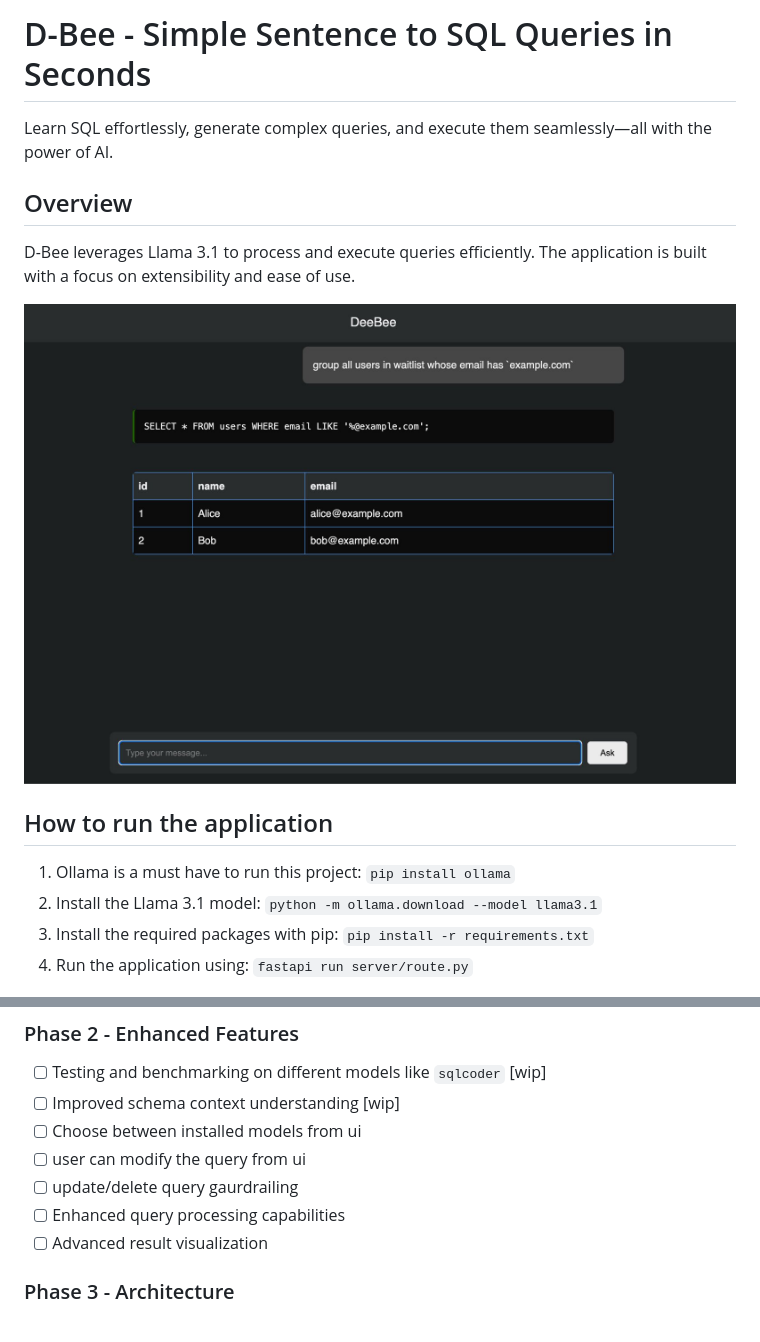
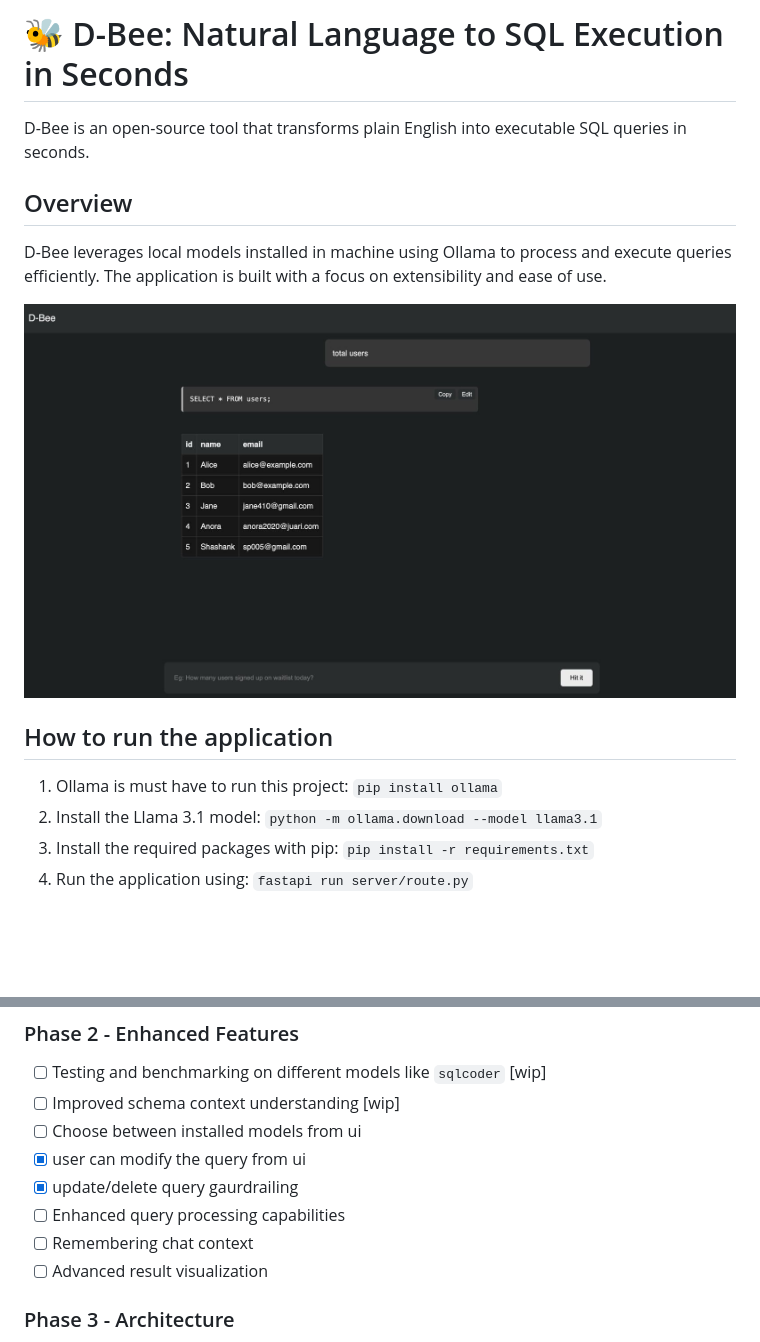
Before and after one commit to phaniankur/d-bee, a Markdown page: README.md, 2 parts joined by grey strips. GitHub-like rendering; pictures changed too: images/dbee-demo.jpeg (deleted), images/dbee_demo.jpeg (added); blank space fills up the shorter version.

Commit message:
user can edit the query and execute directly, execute api created, ui changes

```diff
--- a/README.md
+++ b/README.md
@@ -1,17 +1,17 @@
-# D-Bee - Simple Sentence to SQL Queries in Seconds
+# 🐝 D-Bee: Natural Language to SQL Execution in Seconds
 
-Learn SQL effortlessly, generate complex queries, and execute them seamlessly—all with the power of AI.
+D-Bee is an open-source tool that transforms plain English into executable SQL queries in seconds.
 
 ## Overview
 
-D-Bee leverages Llama 3.1 to process and execute queries efficiently. The application is built with a focus on extensibility and ease of use.
+D-Bee leverages local models installed in machine using Ollama to process and execute queries efficiently. The application is built with a focus on extensibility and ease of use.
 
-![D-Bee in action](images/dbee-demo.jpeg)
+![D-Bee in action](images/dbee_demo.jpeg)
 
 
 ## How to run the application
 
-1. Ollama is a must have to run this project: `pip install ollama`
+1. Ollama is must have to run this project: `pip install ollama`
 2. Install the Llama 3.1 model: `python -m ollama.download --model llama3.1`
 3. Install the required packages with pip: `pip install -r requirements.txt`
 4. Run the application using: `fastapi run server/route.py`
@@ -35,9 +35,10 @@ D-Bee leverages Llama 3.1 to process and execute queries efficiently. The applic
 - [ ] Testing and benchmarking on different models like `sqlcoder` [wip]
 - [ ] Improved schema context understanding [wip]
 - [ ] Choose between installed models from ui
-- [ ] user can modify the query from ui
-- [ ] update/delete query gaurdrailing
+- [x] user can modify the query from ui
+- [x] update/delete query gaurdrailing
 - [ ] Enhanced query processing capabilities
+- [ ] Remembering chat context
 - [ ] Advanced result visualization
 
 ### Phase 3 - Architecture
```
Also changed, not shown: 8 other files.
